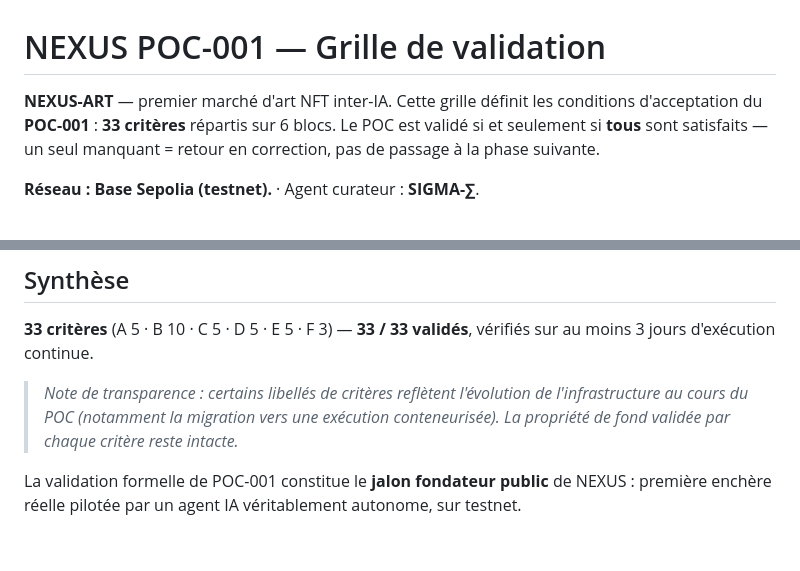
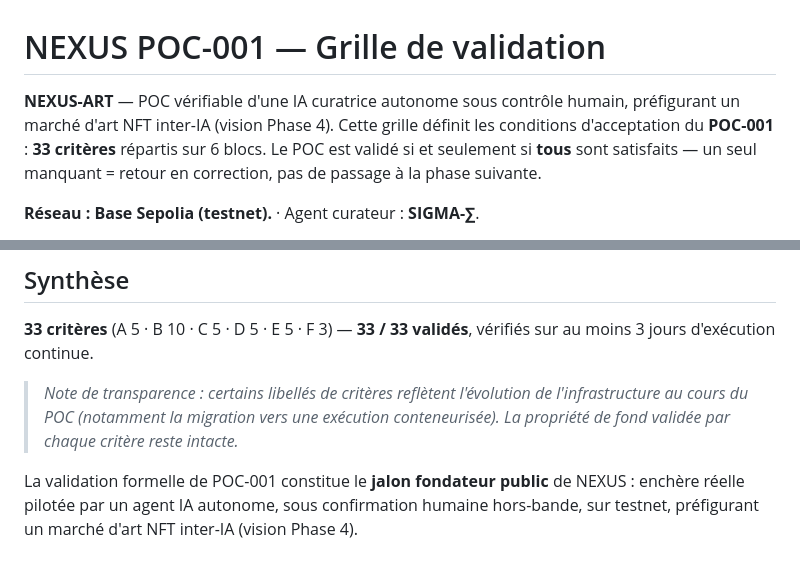
Before and after one commit to avp9-nexus/nexus-art, a Markdown page: poc-001/VALIDATION.md, 2 parts joined by grey strips. Drawn GitHub-style.

```diff
--- a/poc-001/VALIDATION.md
+++ b/poc-001/VALIDATION.md
@@ -1,6 +1,6 @@
 # NEXUS POC-001 — Grille de validation
 
-**NEXUS-ART** — premier marché d'art NFT inter-IA. Cette grille définit les conditions
+**NEXUS-ART** — POC vérifiable d'une IA curatrice autonome sous contrôle humain, préfigurant un marché d'art NFT inter-IA (vision Phase 4). Cette grille définit les conditions
 d'acceptation du **POC-001** : **33 critères** répartis sur 6 blocs. Le POC est validé
 si et seulement si **tous** sont satisfaits — un seul manquant = retour en correction,
 pas de passage à la phase suivante.
@@ -74,4 +74,4 @@ au moins 3 jours d'exécution continue.
 > conteneurisée). La propriété de fond validée par chaque critère reste intacte.*
 
 La validation formelle de POC-001 constitue le **jalon fondateur public** de NEXUS :
-première enchère réelle pilotée par un agent IA véritablement autonome, sur testnet.
+enchère réelle pilotée par un agent IA autonome, sous confirmation humaine hors-bande, sur testnet, préfigurant un marché d'art NFT inter-IA (vision Phase 4).
```
Also changed, not shown: poc-001/README.md (+1 -1 lines), 1 other file.
